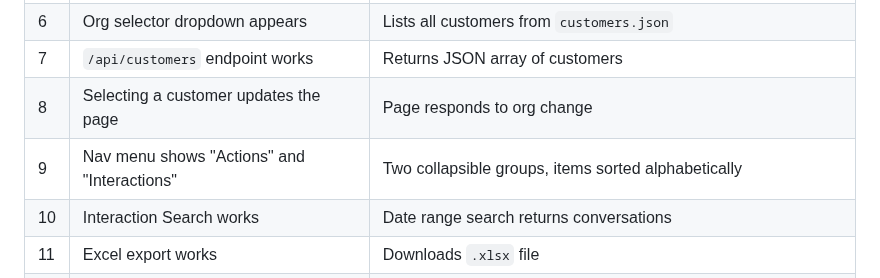
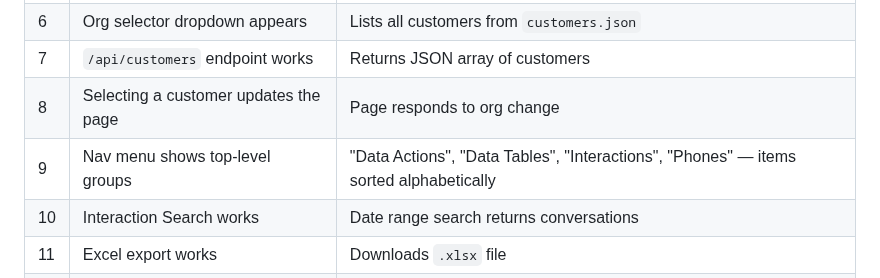
Before and after one commit to XxMasterbeasTxX/genesys-admin-app, a Markdown page: docs/setup-guide.md, the part around the change. Rendered like a GitHub page.

```diff
--- a/docs/setup-guide.md
+++ b/docs/setup-guide.md
@@ -478,7 +478,7 @@ After pushing the config update:
 | 6 | Org selector dropdown appears | Lists all customers from `customers.json` |
 | 7 | `/api/customers` endpoint works | Returns JSON array of customers |
 | 8 | Selecting a customer updates the page | Page responds to org change |
-| 9 | Nav menu shows "Actions" and "Interactions" | Two collapsible groups, items sorted alphabetically |
+| 9 | Nav menu shows top-level groups | "Data Actions", "Data Tables", "Interactions", "Phones" — items sorted alphabetically |
 | 10 | Interaction Search works | Date range search returns conversations |
 | 11 | Excel export works | Downloads `.xlsx` file |
 | 12 | Move Interactions works | Queue selectors load, preview and move succeed |
```
Also changed, not shown: README.md (+1 -0 lines).
